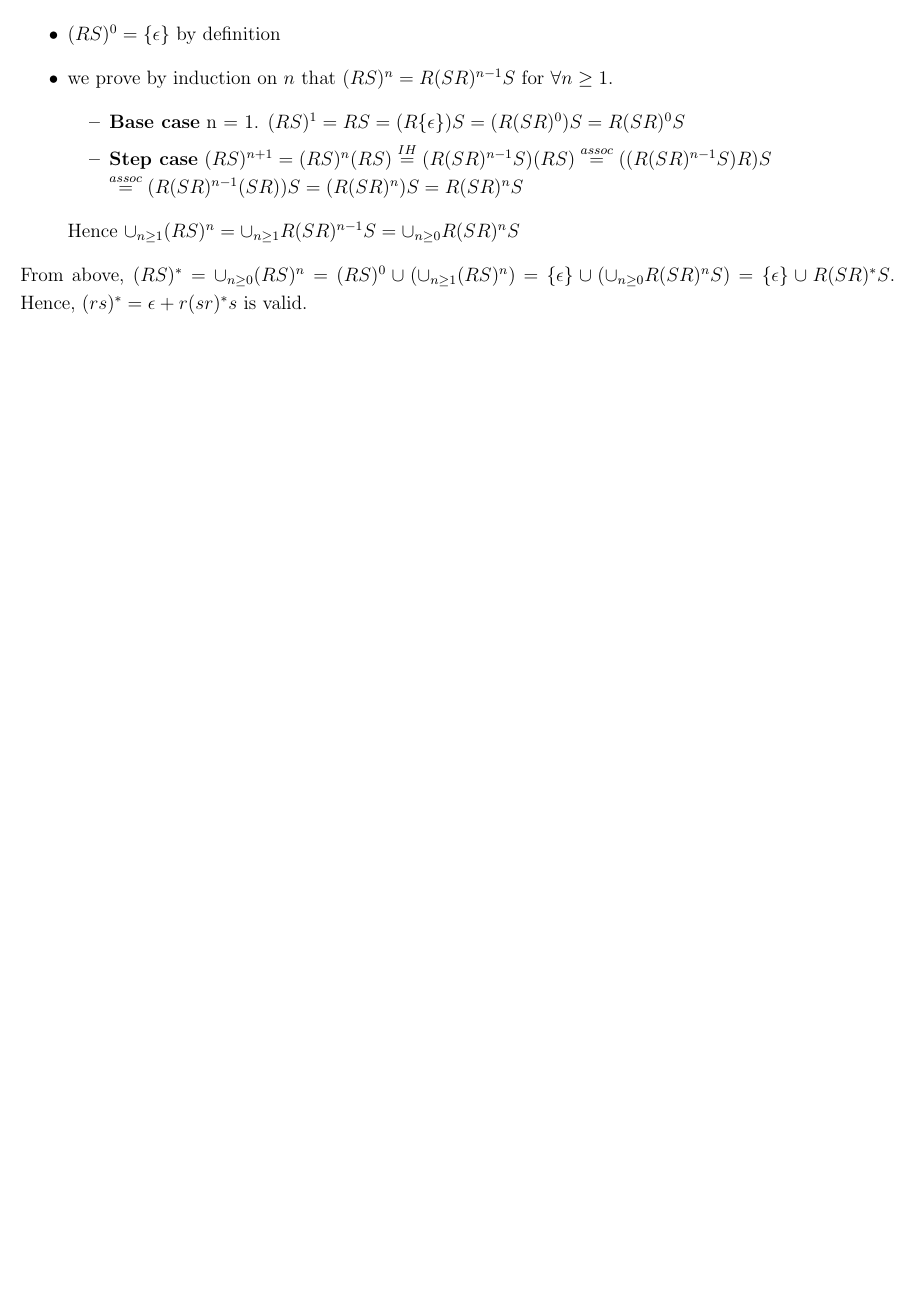
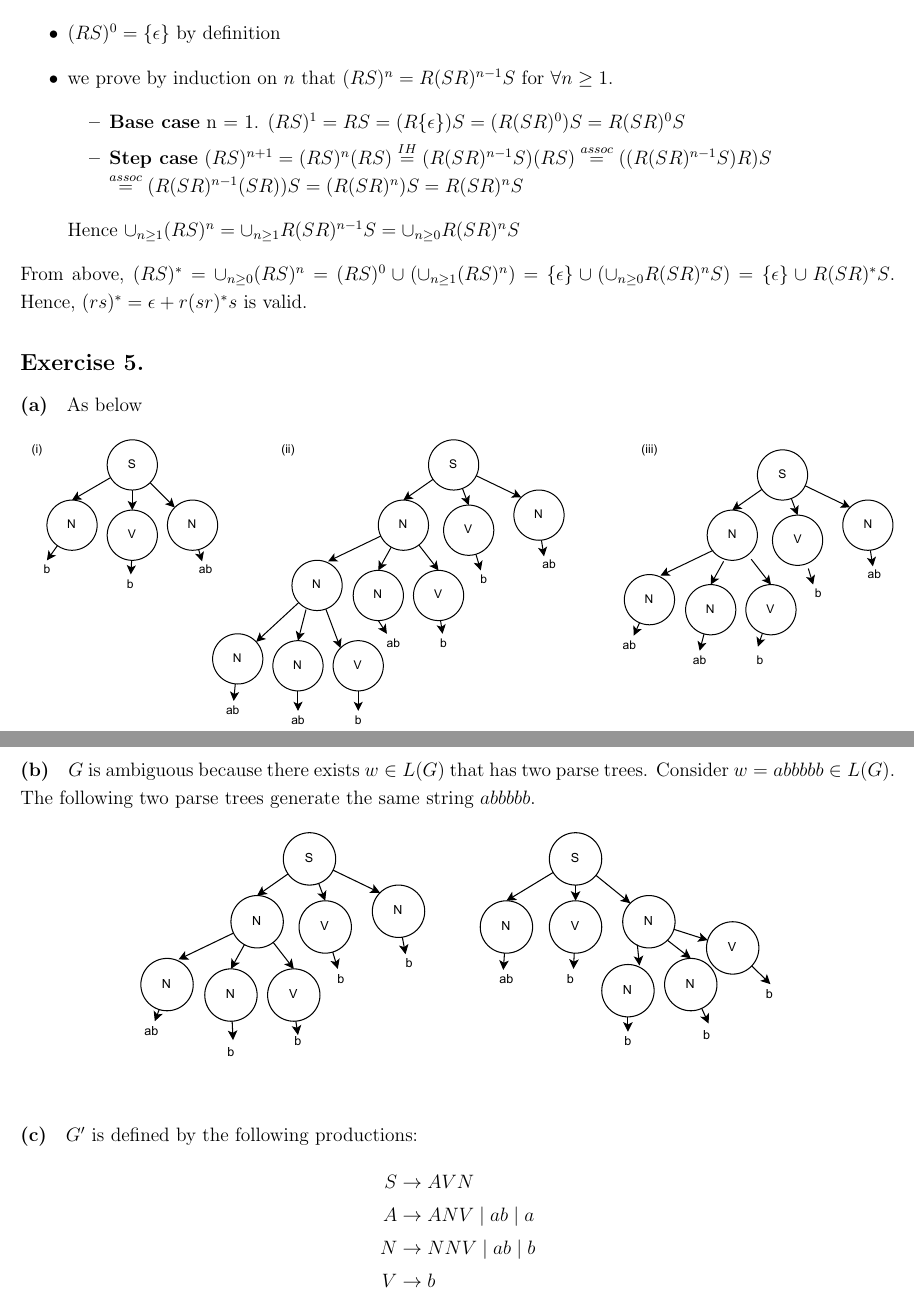
Before and after one commit to qian119-w/COMP3630-TheoryofComputation, a LaTeX document (ass1/ass1 qh.tex): part of page 5 of 5 before the commit and two parts of pages 5 and 6 of 6 after it, the two joined at a grey line, cut so that both start at the same text, the shorter picture padded with empty space. Compiled offline with pdfLaTeX.

Commit message:
finished

```diff
--- a/ass1/ass1 qh.tex
+++ b/ass1/ass1 qh.tex
@@ -7,7 +7,7 @@
 \usepackage{mathrsfs}
 \WarningsOff[latex]
 \usepackage{float}
-\graphicspath{ {./pics/} }
+\graphicspath{ {./} }
 \linespread{1.2}
 \newcommand{\code}{\texttt}
 
@@ -174,4 +174,24 @@ We prove \((RS)^* = \{\epsilon\} \cup R(SR)^*S\) by equaltiy of the subsets, i.e
   Hence \(\cup_{n \geq 1}(RS)^n = \cup_{n \geq 1} R(SR)^{n-1}S = \cup_{n \geq 0} R(SR)^{n}S\)
 \end{itemize}
 From above, \((RS)^* = \cup_{n \geq 0}(RS)^n = (RS)^0 \cup (\cup_{n \geq 1}(RS)^n)\) = \(\{\epsilon\} \cup (\cup_{n \geq 0} R(SR)^{n}S) = \{\epsilon\} \cup R(SR)^*S\). Hence, \((rs)^* = \epsilon + r(sr)^*s\) is valid.
+
+\subsection*{Exercise 5.}
+\paragraph*{(a)} As below
+\begin{figure}[htp!]
+  \includegraphics[width = \textwidth]{ex5a.pdf}
+\end{figure}
+
+\paragraph*{(b)} \(G\) is ambiguous because there exists \(w \in L(G)\) that has two parse trees. Consider \(w = abbbbb \in L(G)\). The following two parse trees generate the same string \(abbbbb\).
+\begin{figure}[htp!]
+  \centering
+  \includegraphics[scale = 0.9]{ex5b.pdf}
+\end{figure}
+
+\paragraph*{(c)} \(G'\) is defined by the following productions:
+\begin{align*}
+  S &\to AVN\\
+  A &\to ANV \mid ab \mid a\\
+  N &\to NNV \mid ab \mid b\\
+  V &\to b
+\end{align*}
 \end{document}
```
Also changed, not shown: ass1/ass1 qh.pdf, ass1/ex5a.pdf (added), ass1/ex5b.pdf (added), ass1/ass1 qh.tex (6 more changed lines), 1 other file.
